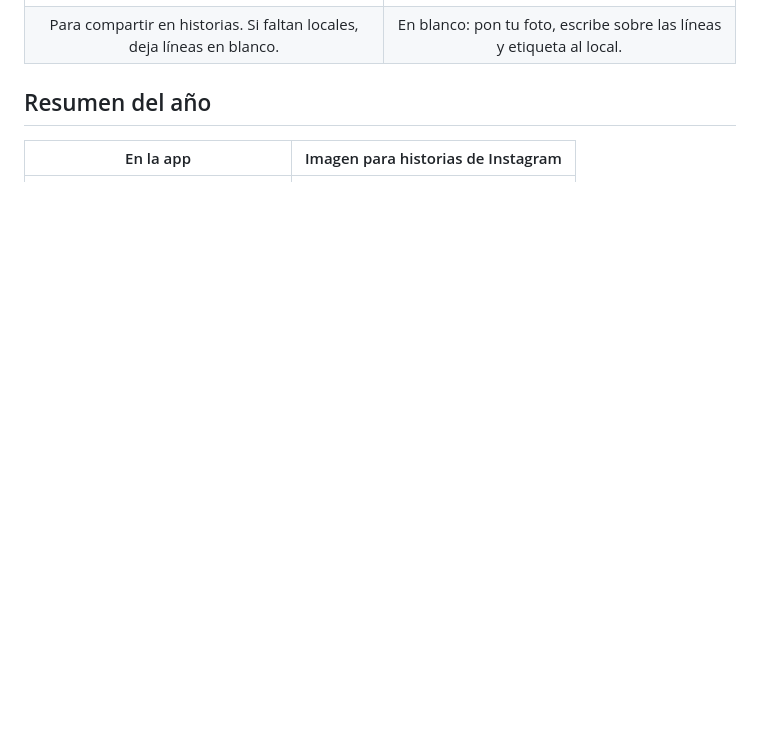
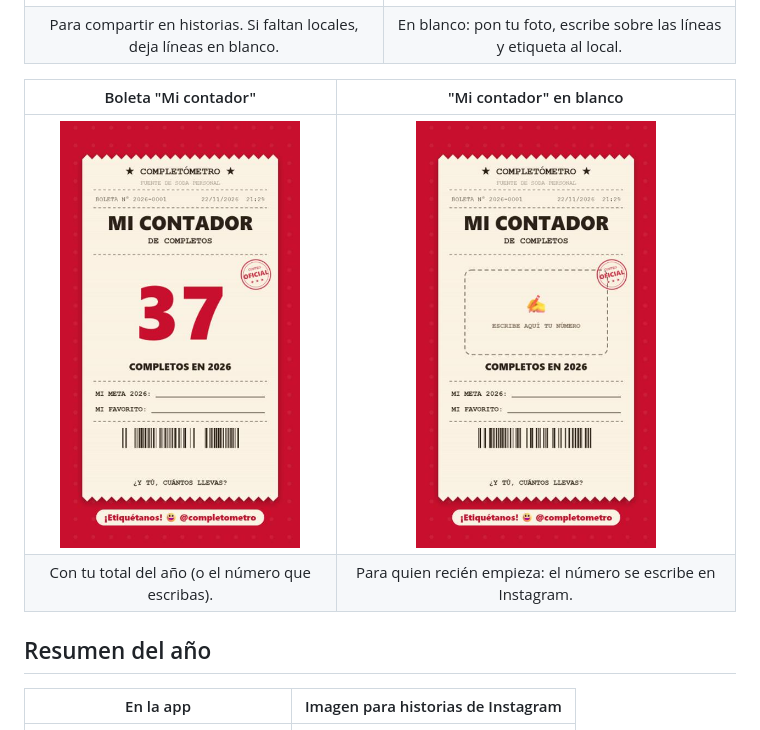
Before and after one commit to joaco2v/completometro, a Markdown page: docs/CAPTURAS.md, the part around the change. Rendered like a GitHub page; pictures changed too: docs/capturas/17-contador.jpg (added), docs/capturas/18-contador-en-blanco.jpg (added); blank space fills up the shorter version.

```diff
--- a/docs/CAPTURAS.md
+++ b/docs/CAPTURAS.md
@@ -34,6 +34,11 @@ Capturas de la versión 0.4.0 en tamaño de teléfono, tomadas durante las prueb
 | <img src="capturas/15-ticket-top5.jpg" width="240" alt="Imagen estilo boleta con el top 5 de locales"> | <img src="capturas/16-plantilla-favorito.jpg" width="240" alt="Plantilla en blanco estilo boleta para rellenar en Instagram"> |
 | Para compartir en historias. Si faltan locales, deja líneas en blanco. | En blanco: pon tu foto, escribe sobre las líneas y etiqueta al local. |
 
+| Boleta "Mi contador" | "Mi contador" en blanco |
+|:-:|:-:|
+| <img src="capturas/17-contador.jpg" width="240" alt="Plantilla Mi contador con el número de completos"> | <img src="capturas/18-contador-en-blanco.jpg" width="240" alt="Plantilla Mi contador en blanco para escribir el número en Instagram"> |
+| Con tu total del año (o el número que escribas). | Para quien recién empieza: el número se escribe en Instagram. |
+
 ## Resumen del año
 
 | En la app | Imagen para historias de Instagram |
```
Also changed, not shown: README.md (+2 -2 lines), 6 other files.
